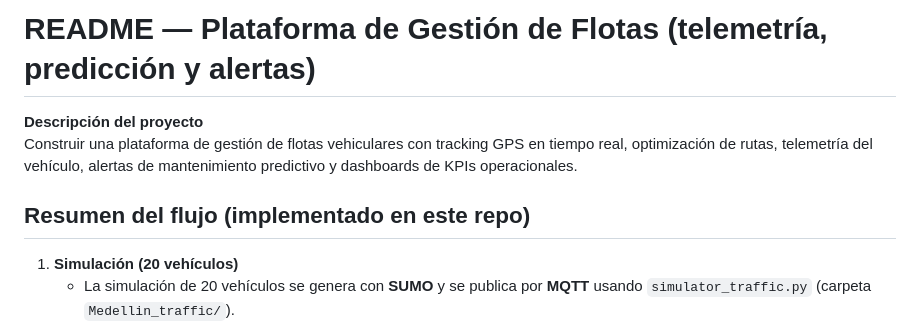
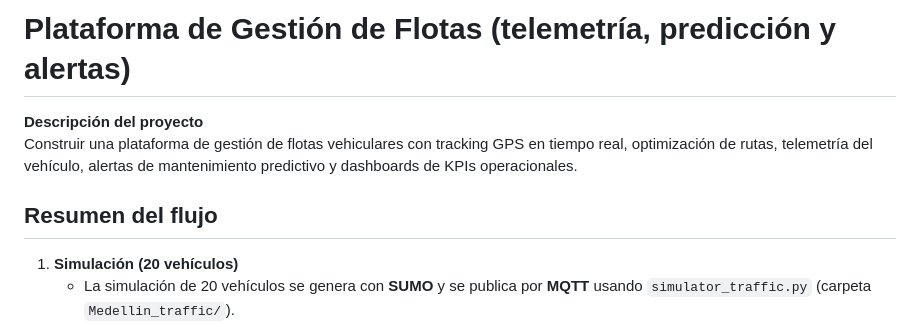
Before and after one commit to paulafercas/sistema_Gestion_Flotas, a Markdown page: readme.md, the part around one of its changes. Drawn GitHub-style.

Commit message:
Actualizacion readme
se actualiza

```diff
--- a/readme.md
+++ b/readme.md
@@ -1,9 +1,9 @@
-# README — Plataforma de Gestión de Flotas (telemetría, predicción y alertas)
+# Plataforma de Gestión de Flotas (telemetría, predicción y alertas)
 
 **Descripción del proyecto**
 Construir una plataforma de gestión de flotas vehiculares con tracking GPS en tiempo real, optimización de rutas, telemetría del vehículo, alertas de mantenimiento predictivo y dashboards de KPIs operacionales.
 
-## Resumen del flujo (implementado en este repo)
+## Resumen del flujo
 1. **Simulación (20 vehículos)**
    - La simulación de 20 vehículos se genera con **SUMO** y se publica por **MQTT** usando `simulator_traffic.py` (carpeta `Medellin_traffic/`).
 2. **Recepción (AWS IoT Core)**
```
Also changed, not shown: other parts of readme.md (+0 -1 lines).
